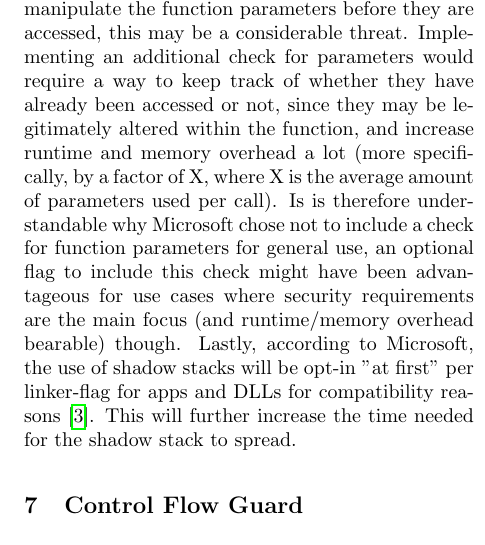
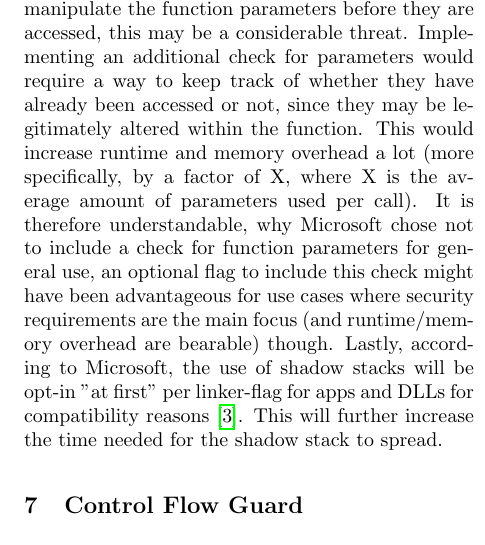
Before and after one commit to CxVercility/Windows-Internals, a LaTeX paper (AdvancedExploitMitigation.tex): part of one column of page 5 of 8, cut so that both start at the same text. Compiled offline with pdfLaTeX.

Commit message:
Korrektur

```diff
--- a/AdvancedExploitMitigation.tex
+++ b/AdvancedExploitMitigation.tex
@@ -165,8 +165,9 @@ Considering that a software version of the shadow stack dubbed Return Flow Guard
 According to unofficial sources, development of the RFG was discontinued because a vulnerability (more specifically, a race condition) in the implementation was found\cite{techrepublic}.
 Performance overhead can range from as low as 3.5\% (parallel) to roughly 10\% (traditional shadow stacks)\cite{performance}. As Microsoft's implementation of the shadow stack will be neither parallel (since a SSP is used) nor a basic traditional shadow stack, we can expect the overhead to be anywhere in between these bounds.
 Note that the shadow stack only validates return addresses. Function parameters are (intentionally) not protected\cite{SS}.
-Assuming an attacker is able to manipulate the function parameters before they are accessed, this may be a considerable threat. Implementing an additional check for parameters would require a way to keep track of whether they have already been accessed or not, since they may be legitimately altered within the function, and increase runtime and memory overhead a lot (more specifically, by a factor of X, where X is the average amount of parameters used per call).
-Is is therefore understandable why Microsoft chose not to include a check for function parameters for general use, an optional flag to include this check might have been advantageous for use cases where security requirements are the main focus (and runtime/memory overhead bearable) though.
+Assuming an attacker is able to manipulate the function parameters before they are accessed, this may be a considerable threat. Implementing an additional check for parameters would require a way to keep track of whether they have already been accessed or not, since they may be legitimately altered within the function.
+This would increase runtime and memory overhead a lot (more specifically, by a factor of X, where X is the average amount of parameters used per call).
+It is therefore understandable, why Microsoft chose not to include a check for function parameters for general use, an optional flag to include this check might have been advantageous for use cases where security requirements are the main focus (and runtime/memory overhead are bearable) though.
 Lastly, according to Microsoft, the use of shadow stacks will be opt-in "at first" per linker-flag for apps and DLLs for compatibility reasons\cite{SS}. This will further increase the time needed for the shadow stack to spread.
 
 \section{Control Flow Guard}\label{CFG}
```
Also changed, not shown: AdvancedExploitMitigation.pdf, AdvancedExploitMitigation.tex (2 more changed lines), 1 other file.
